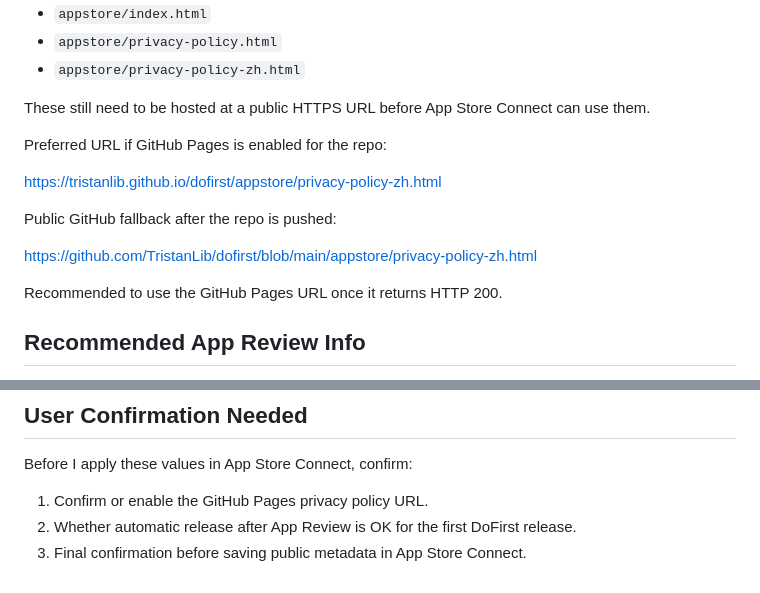
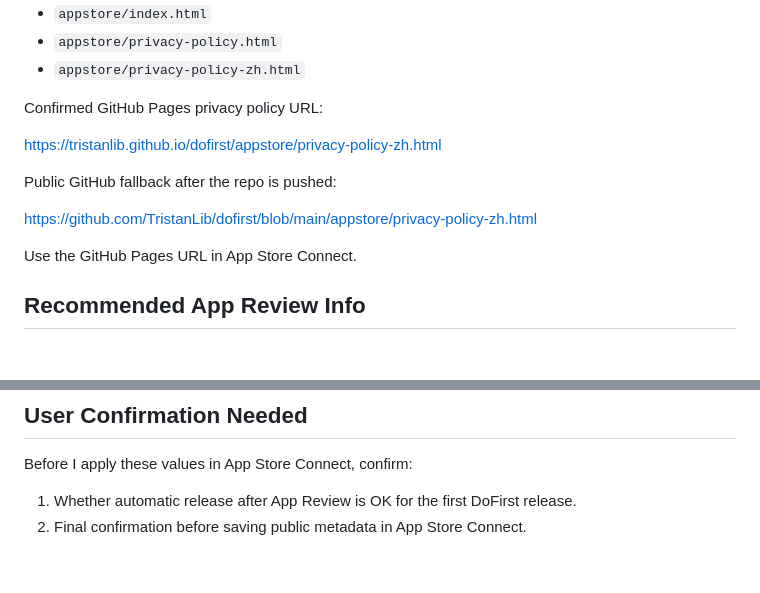
Before and after one commit to TristanLib/dofirst, a Markdown page: APPSTORE_METADATA_DRAFT.md, 2 parts joined by grey strips. Rendered like a GitHub page; blank space fills up the shorter version.

Commit message:
Confirm DoFirst app store URLs

```diff
--- a/APPSTORE_METADATA_DRAFT.md
+++ b/APPSTORE_METADATA_DRAFT.md
@@ -125,9 +125,7 @@ Local DoFirst privacy policy files prepared for deployment:
 - `appstore/privacy-policy.html`
 - `appstore/privacy-policy-zh.html`
 
-These still need to be hosted at a public HTTPS URL before App Store Connect can use them.
-
-Preferred URL if GitHub Pages is enabled for the repo:
+Confirmed GitHub Pages privacy policy URL:
 
 https://tristanlib.github.io/dofirst/appstore/privacy-policy-zh.html
 
@@ -135,7 +133,7 @@ Public GitHub fallback after the repo is pushed:
 
 https://github.com/TristanLib/dofirst/blob/main/appstore/privacy-policy-zh.html
 
-Recommended to use the GitHub Pages URL once it returns HTTP 200.
+Use the GitHub Pages URL in App Store Connect.
 
 ## Recommended App Review Info
 
@@ -153,6 +151,5 @@ To test the core flow, launch the app, complete onboarding, grant Family Control
 
 Before I apply these values in App Store Connect, confirm:
 
-1. Confirm or enable the GitHub Pages privacy policy URL.
-2. Whether automatic release after App Review is OK for the first DoFirst release.
-3. Final confirmation before saving public metadata in App Store Connect.
+1. Whether automatic release after App Review is OK for the first DoFirst release.
+2. Final confirmation before saving public metadata in App Store Connect.
```
Also changed, not shown: APPSTORE_UPLOAD_PROGRESS.md (+2 -1 lines).
